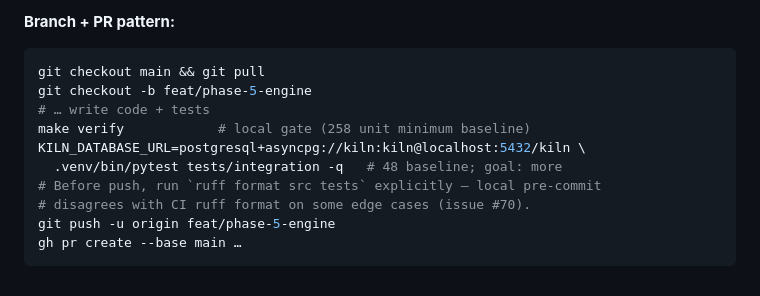
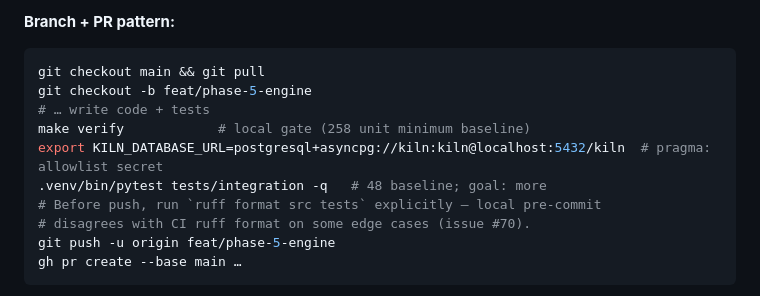
Before and after one commit to williamzujkowski/cf-knowledge-kiln, a Markdown page: HANDOFF.md, the part around one of its changes. GitHub-like rendering.

Commit message:
docs: fix MD031 fence blank-lines in HANDOFF (CI was failing on main since 8307e0a)
The dummy local-dev DSN moved by one line when blank lines were inserted
to satisfy MD031; tag it with the same allowlist-secret pragma that the
identical string carries in conftest.py. Split the `KILN_DATABASE_URL=`
prefix off its backslash-continuation so the pragma comment fits on the
same line as the secret.

Co-Authored-By: Claude Opus 4.7 (1M context) <noreply@anthropic.com>

````diff
--- a/HANDOFF.md
+++ b/HANDOFF.md
@@ -171,13 +173,14 @@ Pure-logic retrieval primitives. No DB, no HTTP, no embedding provider. All unde
 - Set `SET LOCAL hnsw.ef_search = 200` at the start of the transaction (ADR-0009 §1). Expose via `KILN_HNSW_EF_SEARCH` env var in `Settings`.
 
 **Branch + PR pattern:**
+
 ```bash
 git checkout main && git pull
 git checkout -b feat/phase-5-engine
 # … write code + tests
 make verify            # local gate (258 unit minimum baseline)
-KILN_DATABASE_URL=postgresql+asyncpg://kiln:kiln@localhost:5432/kiln \
-  .venv/bin/pytest tests/integration -q   # 48 baseline; goal: more
+export KILN_DATABASE_URL=postgresql+asyncpg://kiln:kiln@localhost:5432/kiln  # pragma: allowlist secret
+.venv/bin/pytest tests/integration -q   # 48 baseline; goal: more
 # Before push, run `ruff format src tests` explicitly — local pre-commit
 # disagrees with CI ruff format on some edge cases (issue #70).
 git push -u origin feat/phase-5-engine
````
Also changed, not shown: other parts of HANDOFF.md (+2 -0 lines).
